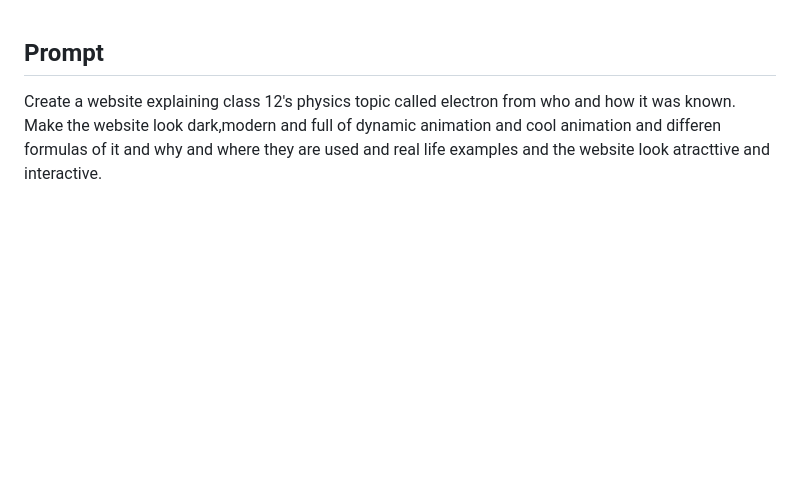
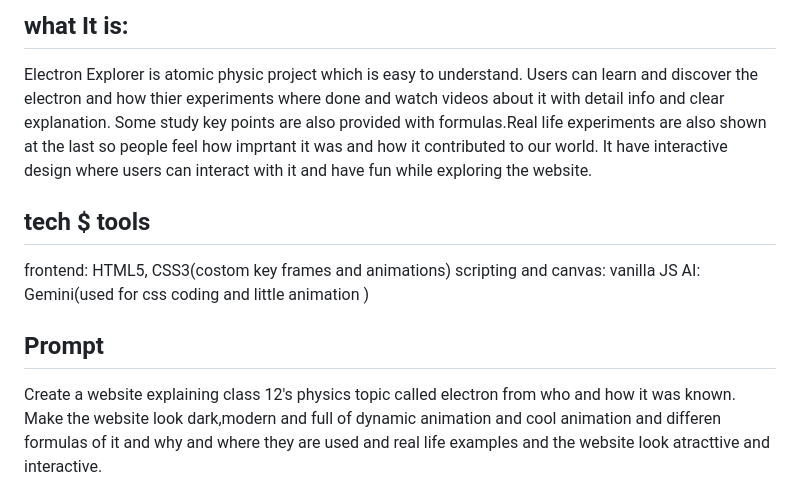
Before and after one commit to srauniyar-bit/Electron, a Markdown page: README.md, the part around the change printed below. GitHub-like rendering; blank space fills up the shorter version.

```diff
--- a/README.md
+++ b/README.md
@@ -1,4 +1,19 @@
+## what It is:
+Electron Explorer is atomic physic project which is easy to understand. Users can learn and discover the electron and how thier experiments where done and watch videos about it with detail info and clear explanation. Some study key points are also provided with formulas.Real life experiments are also shown at the last so people feel how imprtant it was and how it contributed to our world. It have interactive design where users can interact with it and have fun while exploring the website.
+
+
+
+## tech $ tools
+frontend: HTML5, CSS3(costom key frames and animations)
+scripting and canvas: vanilla JS
+AI: Gemini(used for css coding and little animation )
+
+
+
+
+
 ## Prompt
+
 Create a website explaining class 12's physics topic called electron from who and how it was known. Make the website look dark,modern and full of dynamic animation and cool animation and differen formulas of it and why and where they are used and real life examples and the website look atracttive and interactive.
 
 This prompt was given to AI but not all part was used or copy pasted,most of the code was written by me and only used the code to get the idea of how should i make my website look attractive and where should i use AI so i can make it look attractive, interactive and where i have used AI is given below in detail:
```
Also changed, not shown: other parts of README.md (+7 -0 lines), Screenshots/experiment.png (added), Screenshots/front.png (added), Screenshots/history.png (added).
